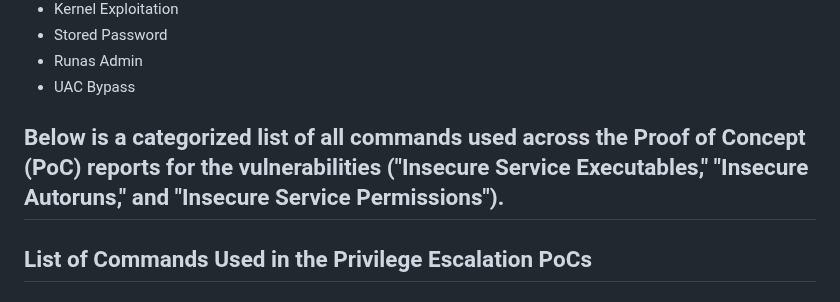
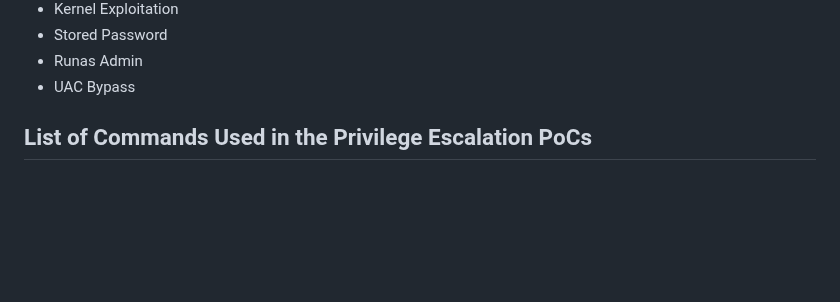
Before and after one commit to Tharisky/Portfolio, a Markdown page: PrivEsc/Windows/readme.md, the part around the change. GitHub-like rendering; blank space fills up the shorter version.

```diff
--- a/PrivEsc/Windows/readme.md
+++ b/PrivEsc/Windows/readme.md
@@ -18,8 +18,6 @@
 
 
 
-Below is a categorized list of all commands used across the Proof of Concept (PoC) reports for the vulnerabilities ("Insecure Service Executables," "Insecure Autoruns," and "Insecure Service Permissions").
----
 
 ## List of Commands Used in the Privilege Escalation PoCs
 
```
